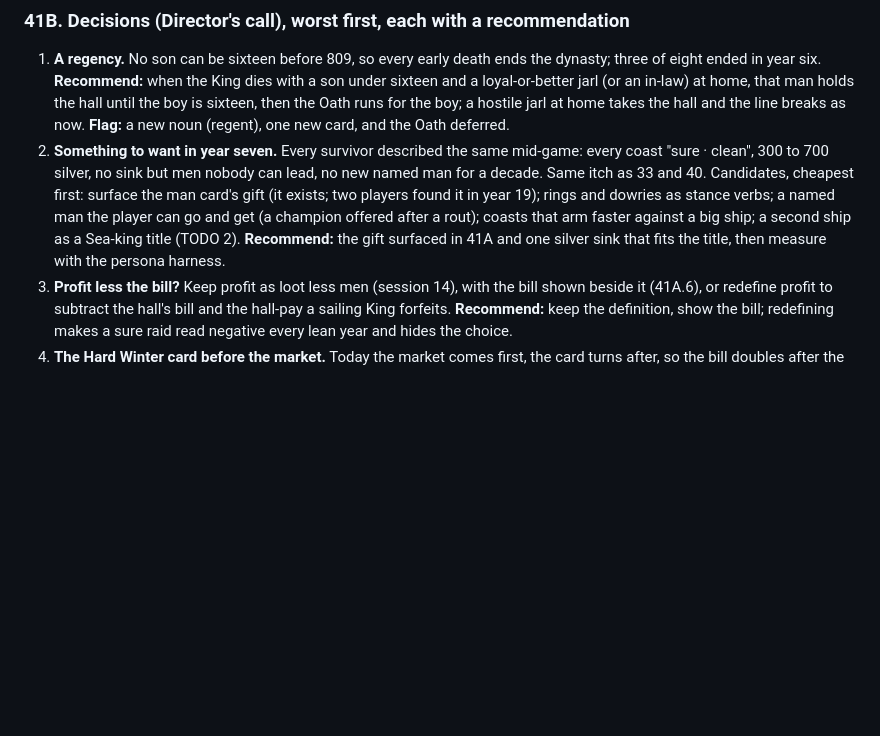
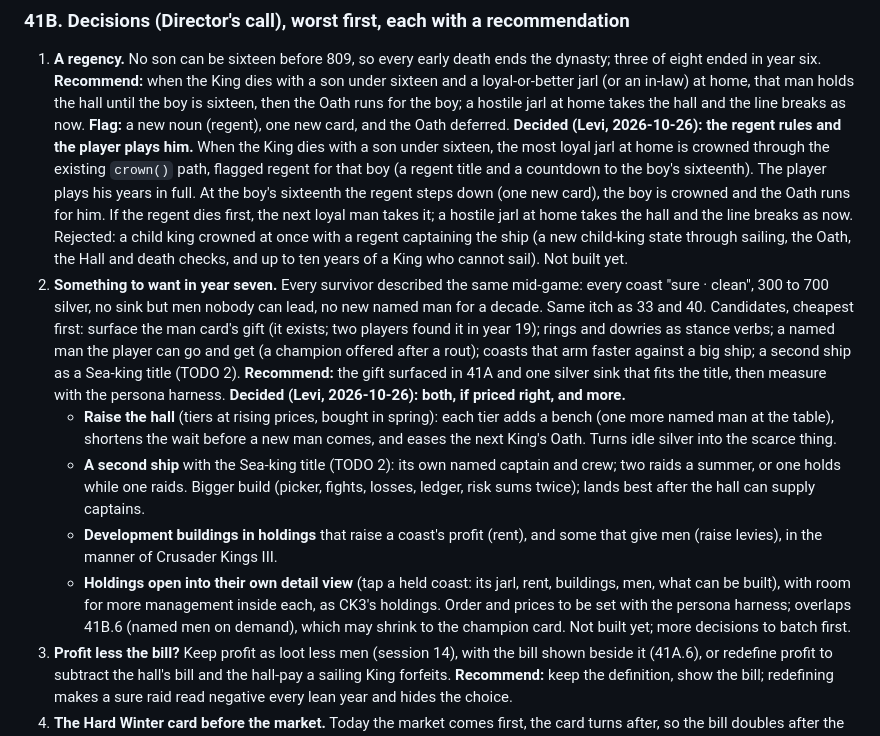
Before and after one commit to Lettuceaswell/ring-giver, a Markdown page: docs/TODO.md, the part around the change. Drawn GitHub-style; blank space fills up the shorter version.

Commit message:
TODO 41B.1 and 41B.2 decided, not built: the regent rules and the player plays him; year seven gets the hall raised in tiers, a second ship with the Sea-king title, development buildings in holdings (profit and men) and a detail view for each holding, in the manner of CK3. Prices to be set with the persona harness
Co-Authored-By: Claude Opus 5.5 <noreply@anthropic.com>
Claude-Session: https://claude.ai/code/session_01Ci81adgHXongqVNNVcLHye

```diff
--- a/docs/TODO.md
+++ b/docs/TODO.md
@@ -222,7 +222,14 @@ Each is the UI or the copy saying what the rules already do, or a plain bug. No
 
 ### 41B. Decisions (Director's call), worst first, each with a recommendation
 1. **A regency.** No son can be sixteen before 809, so every early death ends the dynasty; three of eight ended in year six. **Recommend:** when the King dies with a son under sixteen and a loyal-or-better jarl (or an in-law) at home, that man holds the hall until the boy is sixteen, then the Oath runs for the boy; a hostile jarl at home takes the hall and the line breaks as now. **Flag:** a new noun (regent), one new card, and the Oath deferred.
+   **Decided (Levi, 2026-10-26): the regent rules and the player plays him.** When the King dies with a son under sixteen, the most loyal jarl at home is crowned through the existing `crown()` path, flagged regent for that boy (a regent title and a countdown to the boy's sixteenth). The player plays his years in full. At the boy's sixteenth the regent steps down (one new card), the boy is crowned and the Oath runs for him. If the regent dies first, the next loyal man takes it; a hostile jarl at home takes the hall and the line breaks as now. Rejected: a child king crowned at once with a regent captaining the ship (a new child-king state through sailing, the Oath, the Hall and death checks, and up to ten years of a King who cannot sail). Not built yet.
 2. **Something to want in year seven.** Every survivor described the same mid-game: every coast "sure · clean", 300 to 700 silver, no sink but men nobody can lead, no new named man for a decade. Same itch as 33 and 40. Candidates, cheapest first: surface the man card's gift (it exists; two players found it in year 19); rings and dowries as stance verbs; a named man the player can go and get (a champion offered after a rout); coasts that arm faster against a big ship; a second ship as a Sea-king title (TODO 2). **Recommend:** the gift surfaced in 41A and one silver sink that fits the title, then measure with the persona harness.
+   **Decided (Levi, 2026-10-26): both, if priced right, and more.**
+   - **Raise the hall** (tiers at rising prices, bought in spring): each tier adds a bench (one more named man at the table), shortens the wait before a new man comes, and eases the next King's Oath. Turns idle silver into the scarce thing.
+   - **A second ship** with the Sea-king title (TODO 2): its own named captain and crew; two raids a summer, or one holds while one raids. Bigger build (picker, fights, losses, ledger, risk sums twice); lands best after the hall can supply captains.
+   - **Development buildings in holdings** that raise a coast's profit (rent), and some that give men (raise levies), in the manner of Crusader Kings III.
+   - **Holdings open into their own detail view** (tap a held coast: its jarl, rent, buildings, men, what can be built), with room for more management inside each, as CK3's holdings.
+   Order and prices to be set with the persona harness; overlaps 41B.6 (named men on demand), which may shrink to the champion card. Not built yet; more decisions to batch first.
 3. **Profit less the bill?** Keep profit as loot less men (session 14), with the bill shown beside it (41A.6), or redefine profit to subtract the hall's bill and the hall-pay a sailing King forfeits. **Recommend:** keep the definition, show the bill; redefining makes a sure raid read negative every lean year and hides the choice.
 4. **The Hard Winter card before the market.** Today the market comes first, the card turns after, so the bill doubles after the silver is spent (two players). Moving the card before the market changes the winter's order from audit 2/3. **Recommend:** turn the card first; the ledger stays an account of the summer, the card is the winter's news, the market is the player's answer to both.
 5. **Paint the player's coasts.** Held coasts get a wash in the player's colour like a king's realm; a broken king's wash fades or turns. Pure look, but it is the map's identity. **Recommend:** yes, with pinch-zoom (15) in the same session.
```
